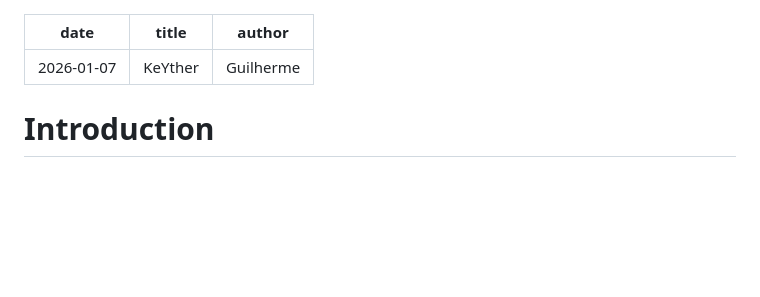
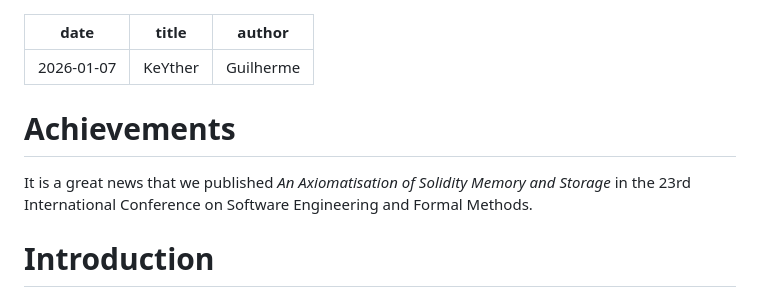
Before and after one commit to guilhermehas/guilhermehas.github.io, a Markdown page: posts/keyther.md, the part around the change. Rendered like a GitHub page; blank space fills up the shorter version.

Commit message:
Added Achievments

```diff
--- a/posts/keyther.md
+++ b/posts/keyther.md
@@ -3,6 +3,12 @@ date: 2026-01-07
 title: KeYther
 author: Guilherme
 ---
+
+# Achievements
+
+It is a great news that we published *An Axiomatisation of Solidity Memory and Storage* in the
+23rd International Conference on Software Engineering and Formal Methods.
+
 
 # Introduction
 
```
